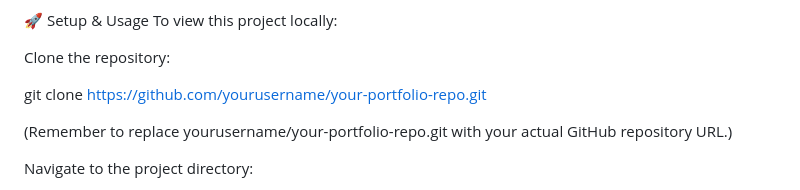
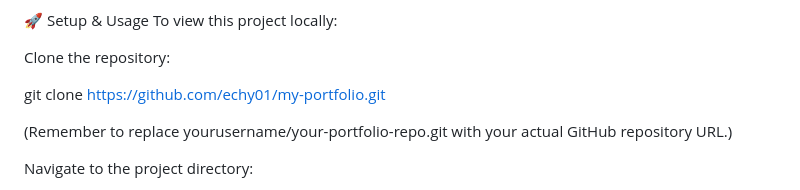
Before and after one commit to echy01/My-Portfolio, a Markdown page: README.md, the part around the change. Drawn GitHub-style.

```diff
--- a/README.md
+++ b/README.md
@@ -54,7 +54,7 @@ To view this project locally:
 
 Clone the repository:
 
-git clone https://github.com/yourusername/your-portfolio-repo.git
+git clone https://github.com/echy01/my-portfolio.git
 
 (Remember to replace yourusername/your-portfolio-repo.git with your actual GitHub repository URL.)
 
```
